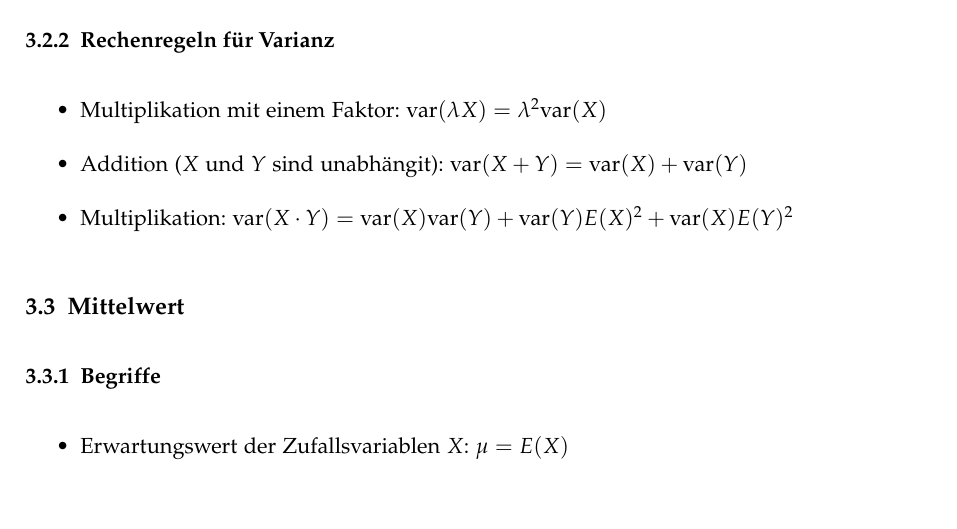
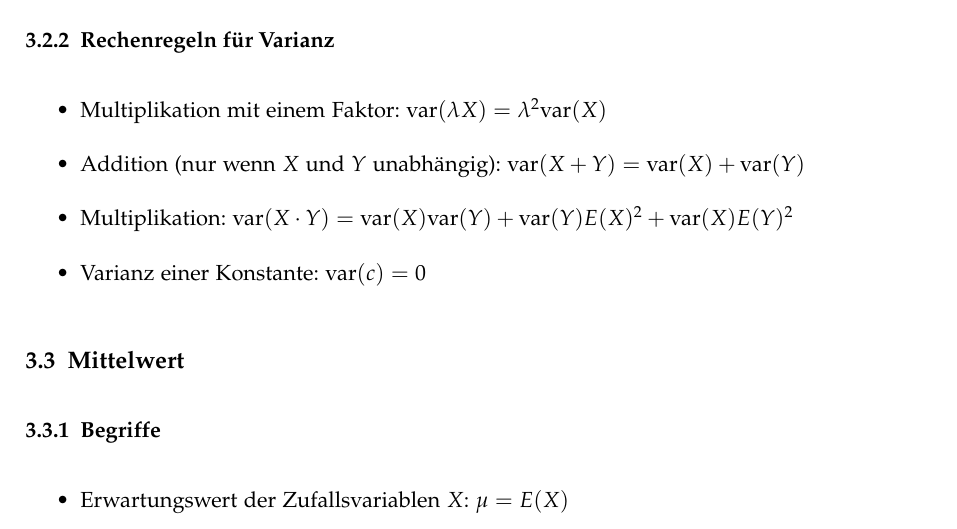
Before and after one commit to emanuelduss/HSR_WrStat_Zusammenfassung, a LaTeX document (WrStat.tex, which reads content.tex): part of page 8 of 9, cut so that both start at the same text, the shorter picture padded with empty space. Compiled offline with pdfLaTeX; a LaTeX package or settings file that is missing is left out.

Commit message:
Varianz einer Konstante, Typo

```diff
--- a/content.tex
+++ b/content.tex
@@ -130,10 +130,11 @@ Charakteristische Funktion von $A$:
 \begin{itemize}
   \item Multiplikation mit einem Faktor:
     $\text{var}(\lambda X) = \lambda^2 \text{var}(X)$
-  \item Addition ($X$ und $Y$ sind unabhängit):
+  \item Addition (nur wenn $X$ und $Y$ unabhängig):
     $\text{var}(X+Y) = \text{var}(X) + \text{var}(Y)$
   \item Multiplikation: $\text{var}(X \cdot Y) = \text{var}(X)
     \text{var}(Y) + \text{var}(Y)E(X)^2 + \text{var}(X)E(Y)^2$
+  \item Varianz einer Konstante: $\text{var}(c) = 0$
 \end{itemize}
 
 \subsection{Mittelwert}
```
